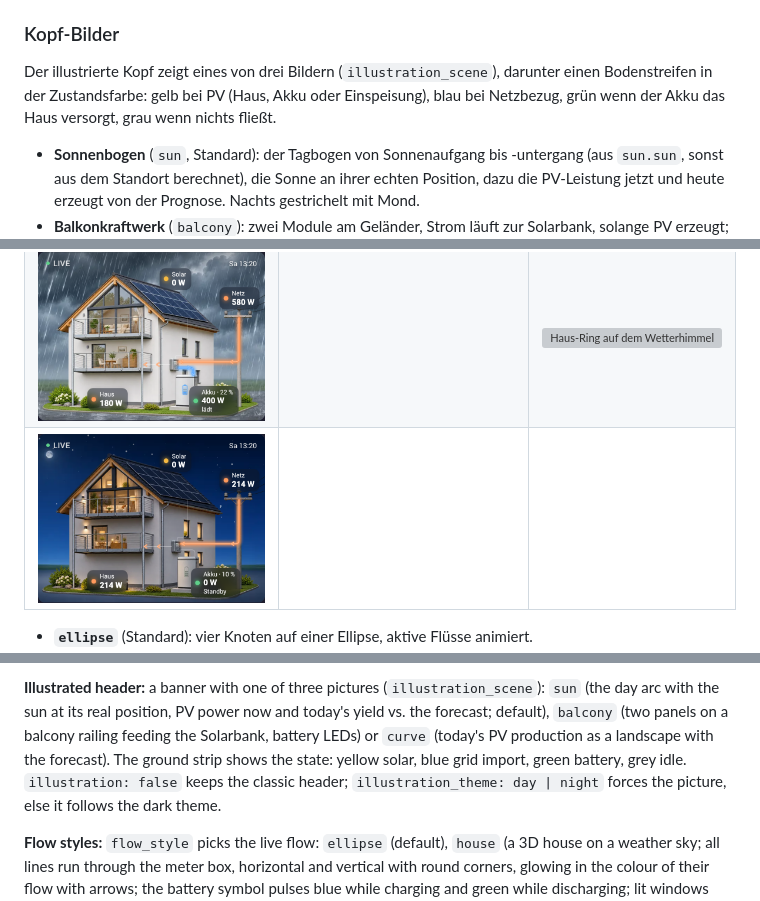
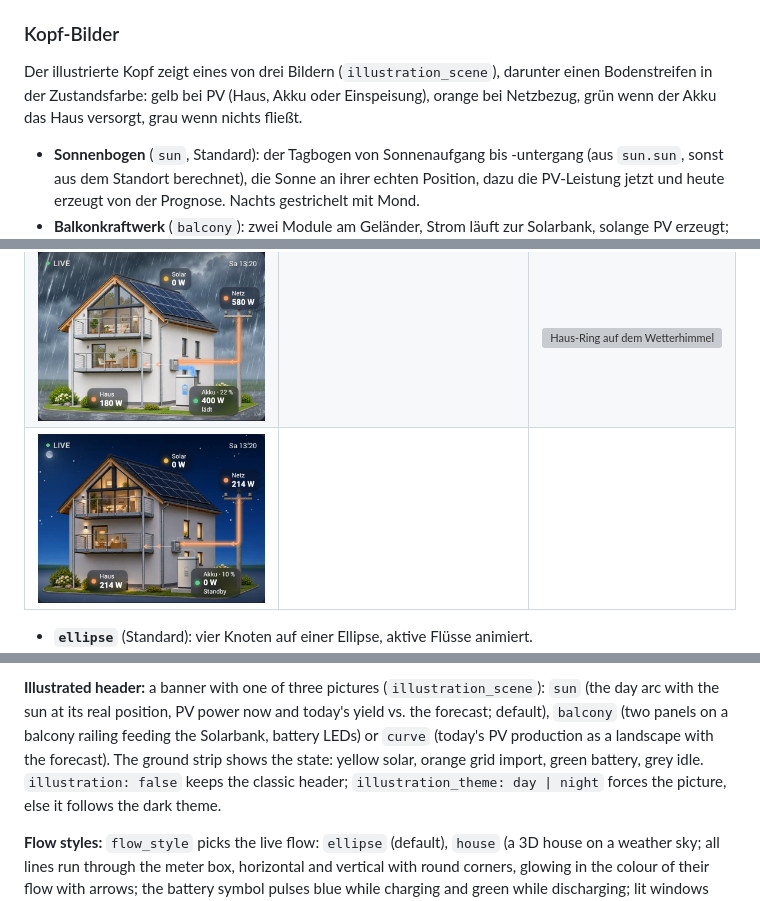
Before and after one commit to hoentaex/ha-energy-overview-card, a Markdown page: README.md, 3 parts joined by grey strips. Drawn GitHub-style; pictures changed too: screenshots/flow-house-night-dark.png, screenshots/flow-house-rain-dark.png; grey boxes are pictures that could not be loaded.

Commit message:
0.4.2: orange ground strip while the grid supplies the home
Co-Authored-By: Claude Opus 5.5 <noreply@anthropic.com>

```diff
--- a/README.md
+++ b/README.md
@@ -186,7 +186,7 @@ die addiert wird:
 ### Kopf-Bilder
 
 Der illustrierte Kopf zeigt eines von drei Bildern (`illustration_scene`), darunter einen Bodenstreifen in der
-Zustandsfarbe: gelb bei PV (Haus, Akku oder Einspeisung), blau bei Netzbezug, grün wenn der Akku das Haus versorgt,
+Zustandsfarbe: gelb bei PV (Haus, Akku oder Einspeisung), orange bei Netzbezug, grün wenn der Akku das Haus versorgt,
 grau wenn nichts fließt.
 
 - **Sonnenbogen** (`sun`, Standard): der Tagbogen von Sonnenaufgang bis -untergang (aus `sun.sun`, sonst aus dem
@@ -302,7 +302,7 @@ line). **Not included:** control logic, costs and tariffs.
 **Illustrated header:** a banner with one of three pictures (`illustration_scene`): `sun` (the day arc with the sun at
 its real position, PV power now and today's yield vs. the forecast; default), `balcony` (two panels on a balcony
 railing feeding the Solarbank, battery LEDs) or `curve` (today's PV production as a landscape with the forecast). The
-ground strip shows the state: yellow solar, blue grid import, green battery, grey idle. `illustration: false` keeps the
+ground strip shows the state: yellow solar, orange grid import, green battery, grey idle. `illustration: false` keeps the
 classic header; `illustration_theme: day | night` forces the picture, else it follows the dark theme.
 
 **Flow styles:** `flow_style` picks the live flow: `ellipse` (default), `house` (a 3D house on a weather sky; all lines
```
Also changed, not shown: CHANGELOG.md (+5 -0 lines), screenshots/flow-house-night-light.png, screenshots/flow-house-rain-light.png, 4 other files.
